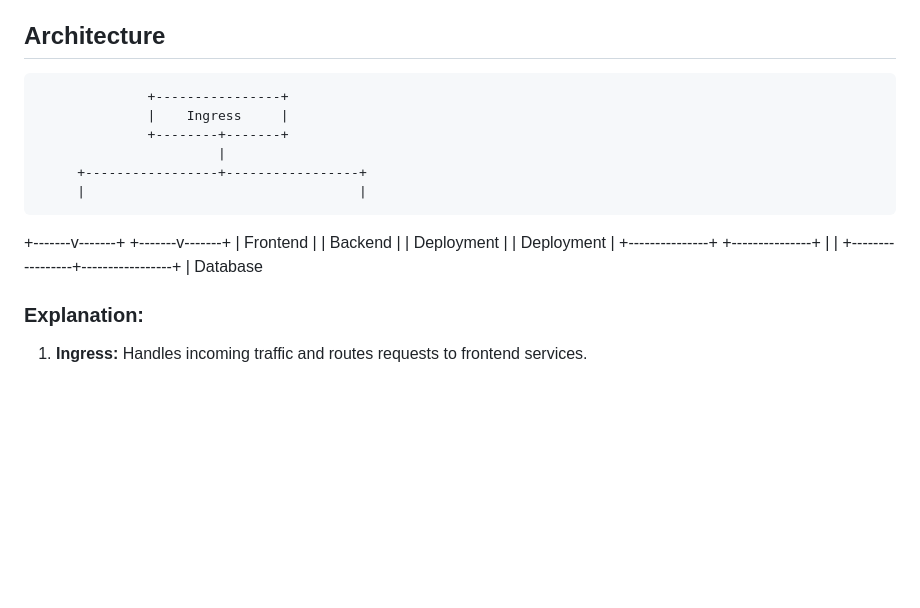
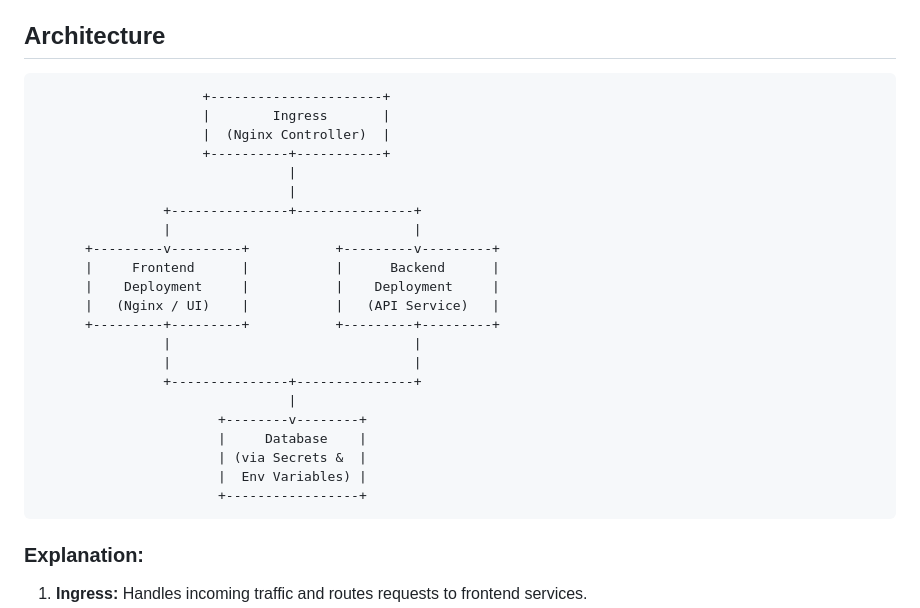
Before and after one commit to Nidhi8901/devops-k8s-microservices, a Markdown page: README.md, the part around the change. GitHub-like rendering; blank space fills up the shorter version.

Commit message:
Fix architecture diagram in README

```diff
--- a/README.md
+++ b/README.md
@@ -10,22 +10,28 @@ This project demonstrates a complete DevOps workflow for a **microservices-based
 - **CI/CD & DevOps:** Dockerized microservices, kind cluster for local Kubernetes, HPA for backend scaling
 
 ## Architecture
-                  +----------------+
-                  |    Ingress     |
-                  +--------+-------+
-                           |
-         +-----------------+-----------------+
-         |                                   |
- +-------v-------+                   +-------v-------+
- |   Frontend    |                   |    Backend    |
- |  Deployment   |                   |  Deployment   |
- +---------------+                   +---------------+
-         |                                   |
-         +-----------------+-----------------+
-                           |
-                         Database
-
-
+                         +----------------------+
+                         |        Ingress       |
+                         |  (Nginx Controller)  |
+                         +----------+-----------+
+                                    |
+                                    |
+                    +---------------+---------------+
+                    |                               |
+          +---------v---------+           +---------v---------+
+          |     Frontend      |           |      Backend      |
+          |    Deployment     |           |    Deployment     |
+          |   (Nginx / UI)    |           |   (API Service)   |
+          +---------+---------+           +---------+---------+
+                    |                               |
+                    |                               |
+                    +---------------+---------------+
+                                    |
+                           +--------v--------+
+                           |     Database    |
+                           | (via Secrets &  |
+                           |  Env Variables) |
+                           +-----------------+
 
 
 ### Explanation:
```
